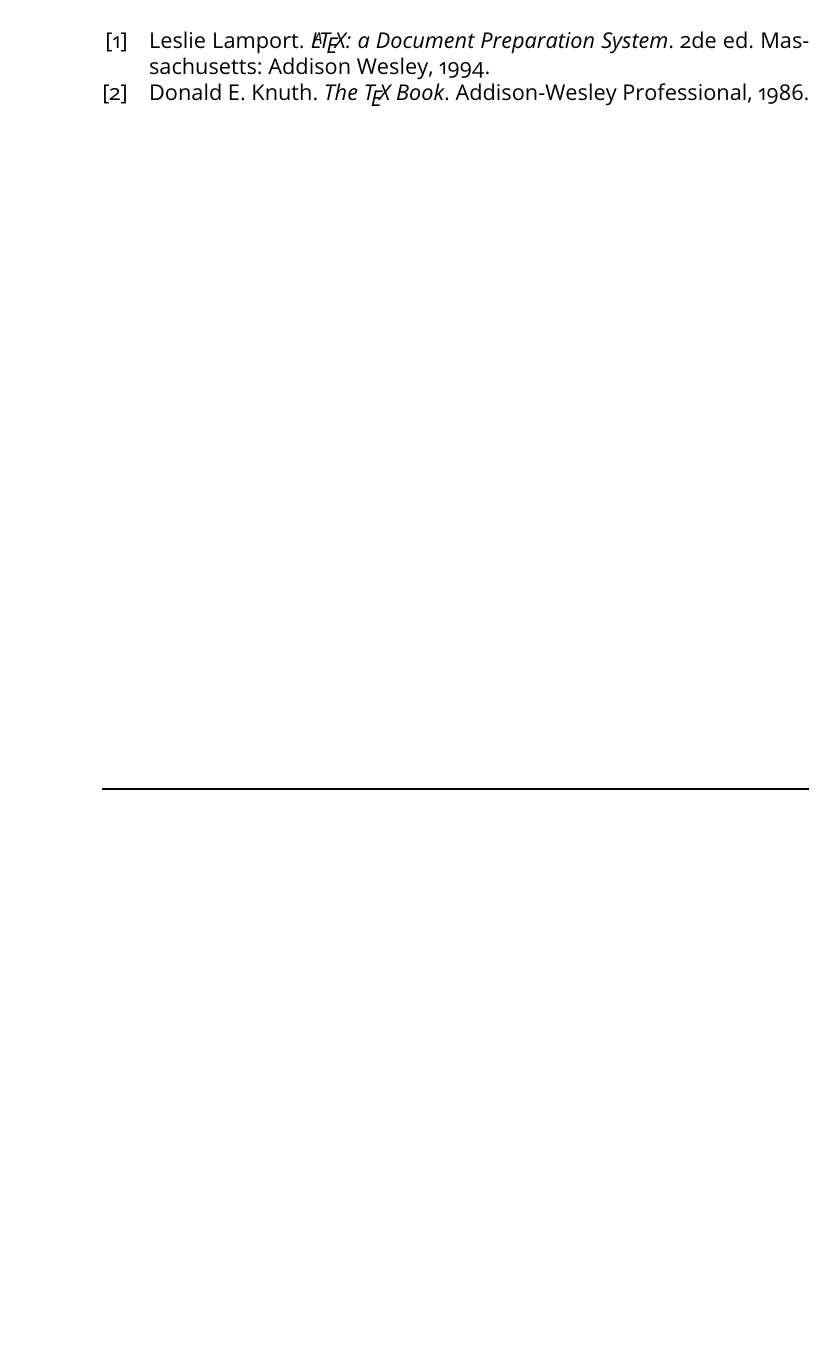
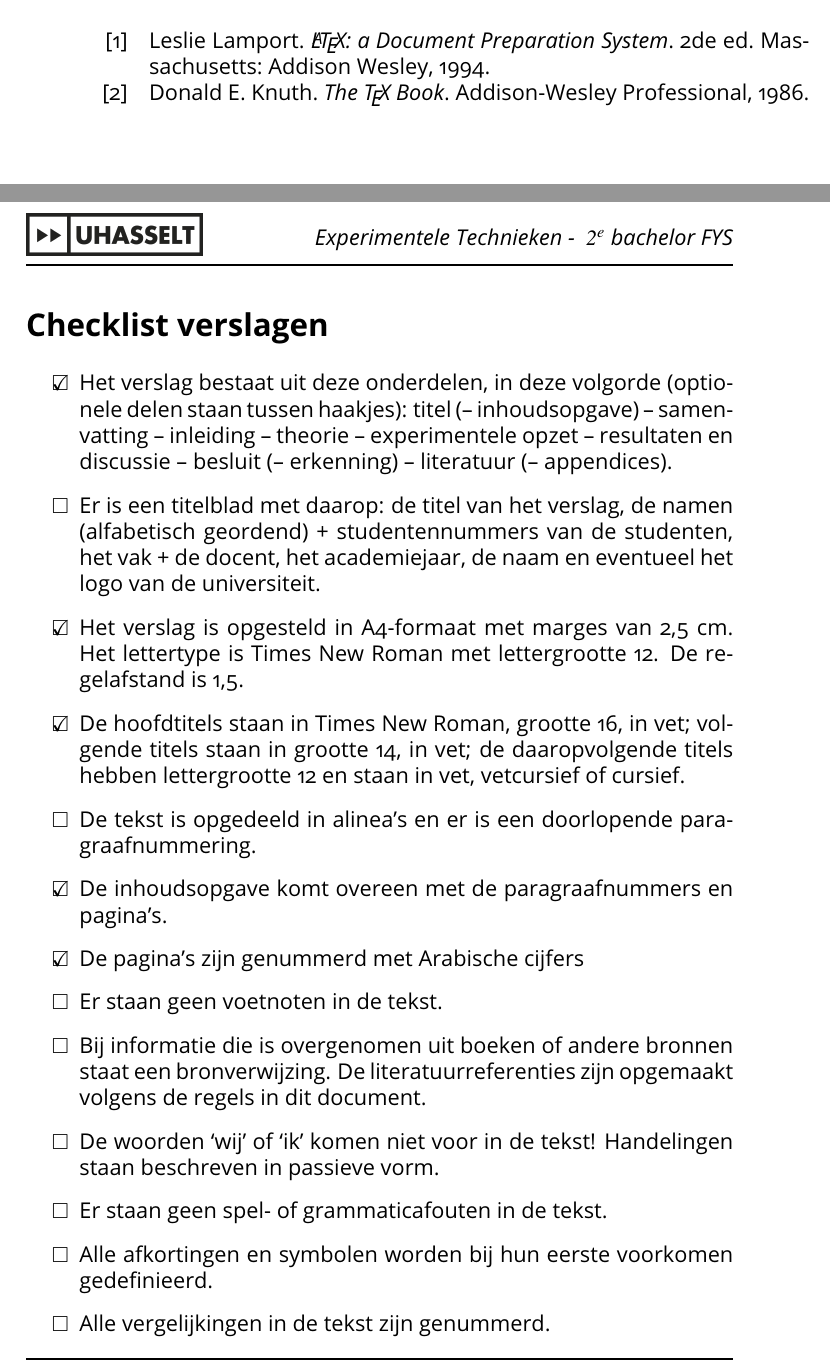
Before and after one commit to oppocomputer/UHasselt_Physics_Report, a LaTeX document (main.tex, which reads Sections/Checklist.tex, uhphysreport.cls): part of page 8 of 8 before the commit and two parts of pages 8 and 9 of 10 after it, the two joined at a grey line, cut so that both start at the same text, the shorter picture padded with empty space. Compiled offline with pdfLaTeX.

Commit message:
Added a checklist with checkeditem command to cross off items. Must change phrasing of items to reflect the LaTeX choices that were made.

```diff
--- /dev/null
+++ b/Sections/Checklist.tex
@@ -0,0 +1,34 @@
+% Verander item naar checkeditem als je het puntje hebt nagekeken en je verslag eraan voldoet. Enkele puntjes zijn al aangeduid bij wijze van voorbeeld en omdat deze template er automatisch (tenzij het wordt gewijzigd)
+\numberlesssection{Checklist verslagen}
+
+\begin{checklist}
+    \checkeditem
+        Het verslag bestaat uit deze onderdelen, in deze volgorde (optionele delen staan tussen haakjes): titel (– inhoudsopgave) – samenvatting – inleiding – theorie – experimentele opzet – resultaten en discussie – besluit (– erkenning) – literatuur (– appendices).
+    \item
+        Er is een titelblad met daarop: de titel van het verslag, de namen (alfabetisch geordend) + studentennummers van de studenten, het vak + de docent, het academiejaar, de naam en eventueel het logo van de universiteit.
+    \checkeditem
+        Het verslag is opgesteld in A4-formaat met marges van 2,5 cm. Het lettertype is Times New Roman met lettergrootte 12. De regelafstand is 1,5.
+    \checkeditem
+        De hoofdtitels staan in Times New Roman, grootte 16, in vet; volgende titels staan in grootte 14, in vet; de daaropvolgende titels hebben lettergrootte 12 en staan in vet, vetcursief of cursief.
+    \item
+        De tekst is opgedeeld in alinea’s en er is een doorlopende paragraafnummering.
+    \checkeditem
+        De inhoudsopgave komt overeen met de paragraafnummers en pagina’s.
+    \checkeditem
+        De pagina’s zijn genummerd met Arabische cijfers
+    \item
+        Er staan geen voetnoten in de tekst.
+    \item
+        Bij informatie die is overgenomen uit boeken of andere bronnen staat een bronverwijzing. De literatuurreferenties zijn opgemaakt volgens de regels in dit document.
+    \item
+        De woorden ‘wij’ of ‘ik’ komen niet voor in de tekst! Handelingen staan beschreven in passieve vorm.
+    \item
+        Er staan geen spel- of grammaticafouten in de tekst.
+    \item
+        Alle afkortingen en symbolen worden bij hun eerste voorkomen gedefinieerd.
+    \item
+        Alle vergelijkingen in de tekst zijn genummerd.
+    \item
+        Afleidingen en theorie die van nut zijn voor het begrijpen van de uitgevoerde metingen en die niet te lang zijn, staan in het verslag. Lange stukken theorie of afleidingen staan in een appendix. Theorie of afleidingen die niet zelf zijn afgeleid, horen niet thuis in het verslag.
+    \item
+        Alle meetwaarden en afgeleide grootheden – zowel in de tekst, in tabellen en in grafieken – hebben de juiste eenheid, onzekerheid en zijn correct afgerond.
--- a/uhphysreport.cls
+++ b/uhphysreport.cls
@@ -32,6 +32,7 @@
 \RequirePackage{setspace} % for setstretch command (line spacing)
 \RequirePackage[export]{adjustbox}
 \RequirePackage{emptypage}
+\RequirePackage{enumitem}
 % Open Sans font is easier to read
 \RequirePackage[default,oldstyle]{opensans}
 
@@ -40,6 +41,7 @@
 
 % Math and physics packages ... you will need them
 \RequirePackage{amsmath}
+\RequirePackage{amssymb}
 \RequirePackage{physics}
 
 % References and links (these should be last and in this order)
@@ -64,10 +66,16 @@
 \newcommand*{\promotor}[1]{\ifx\empty#1\empty  \else \gdef\thepromotor{\textbf{Promotor(s):} \\ #1} \fi
 }
 
+
 %%%%%%%%%%%%%%%%%%%%%%%%%%%%%%%%%%%%%
 % Modifications or default settings %
 %%%%%%%%%%%%%%%%%%%%%%%%%%%%%%%%%%%%%
+% New command for checkable box symbol
+\newcommand{\checkeditem}{\item[$\text{\rlap{$\checkmark$}}\square$]}
 
+% Define new itemize environment using the checkable box as label
+\newlist{checklist}{itemize}{1}
+\setlist[checklist]{label=$\square$}
 
 %%%%%%%%%%%%%%%%%%%%%%%%%%%%
 % Definition of the header %
```
Also changed, not shown: main.tex (+2 -1 lines), Sections/Checklist.tex (11 more changed lines).
